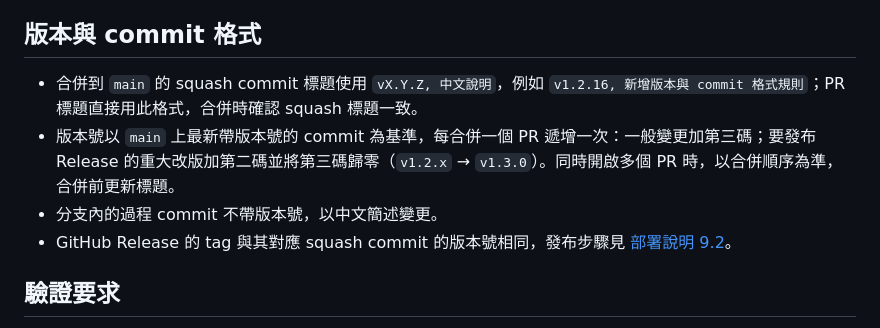
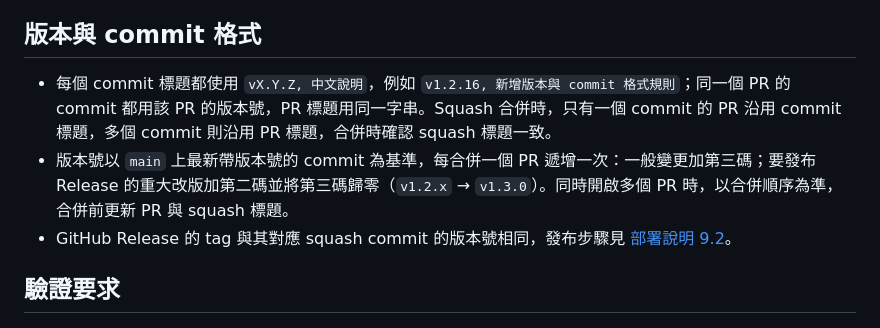
Before and after one commit to Eten0721/PassionFruit_IoT_hardware, a Markdown page: AGENTS.md, the part around the change. Drawn GitHub-style.

Commit message:
v1.4.15, 版本號改寫在每個 commit 標題 (#64)
AGENTS.md 版本規則：每個 commit 標題都帶 vX.Y.Z，PR 標題用同一字串；說明 squash 合併時單一 commit 沿用 commit 標題、多個 commit 沿用 PR 標題。刪除「分支內過程 commit 不帶版本號」。

Co-authored-by: Claude Opus 5.5 <noreply@anthropic.com>

```diff
--- a/AGENTS.md
+++ b/AGENTS.md
@@ -29,9 +29,8 @@
 
 ## 版本與 commit 格式
 
-- 合併到 `main` 的 squash commit 標題使用 `vX.Y.Z, 中文說明`，例如 `v1.2.16, 新增版本與 commit 格式規則`；PR 標題直接用此格式，合併時確認 squash 標題一致。
-- 版本號以 `main` 上最新帶版本號的 commit 為基準，每合併一個 PR 遞增一次：一般變更加第三碼；要發布 Release 的重大改版加第二碼並將第三碼歸零（`v1.2.x` → `v1.3.0`）。同時開啟多個 PR 時，以合併順序為準，合併前更新標題。
-- 分支內的過程 commit 不帶版本號，以中文簡述變更。
+- 每個 commit 標題都使用 `vX.Y.Z, 中文說明`，例如 `v1.2.16, 新增版本與 commit 格式規則`；同一個 PR 的 commit 都用該 PR 的版本號，PR 標題用同一字串。Squash 合併時，只有一個 commit 的 PR 沿用 commit 標題，多個 commit 則沿用 PR 標題，合併時確認 squash 標題一致。
+- 版本號以 `main` 上最新帶版本號的 commit 為基準，每合併一個 PR 遞增一次：一般變更加第三碼；要發布 Release 的重大改版加第二碼並將第三碼歸零（`v1.2.x` → `v1.3.0`）。同時開啟多個 PR 時，以合併順序為準，合併前更新 PR 與 squash 標題。
 - GitHub Release 的 tag 與其對應 squash commit 的版本號相同，發布步驟見 [部署說明 9.2](docs/環境部署說明文件.md#92-發布-release)。
 
 ## 驗證要求
```
